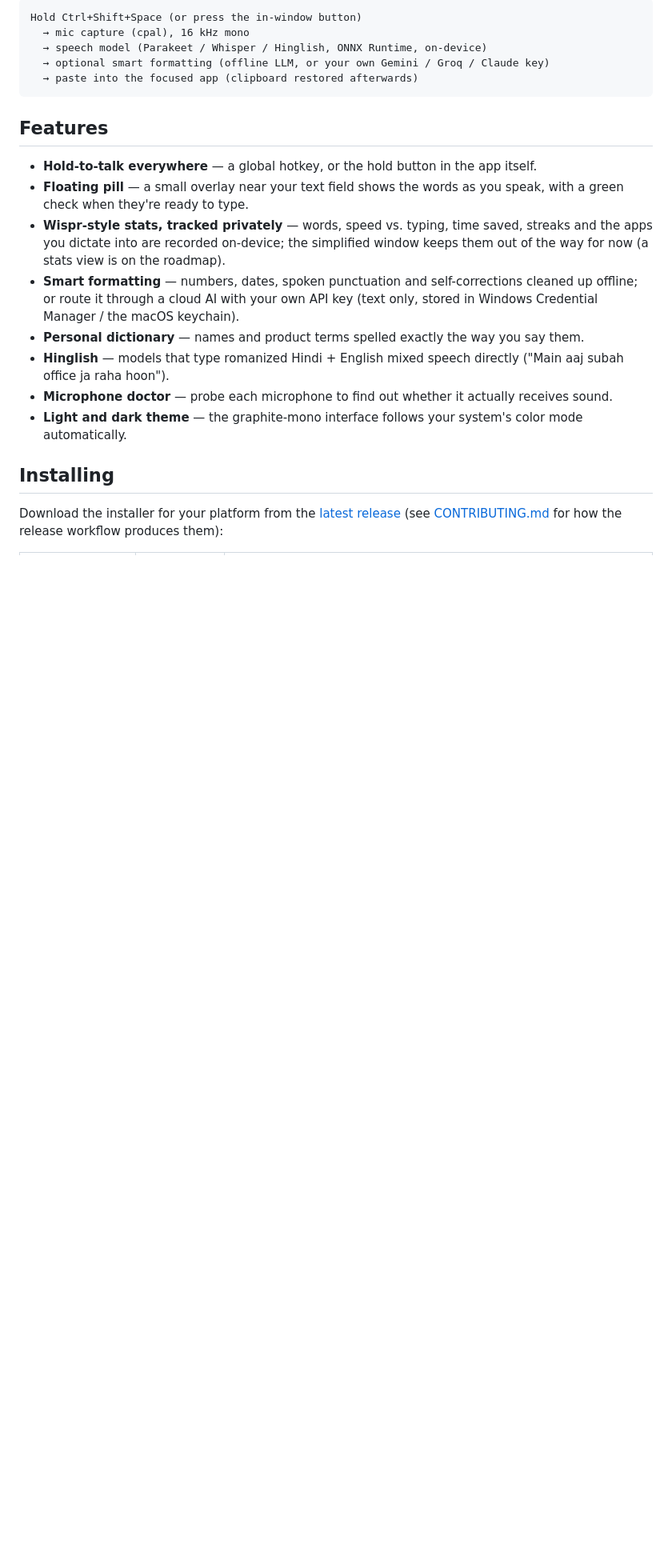
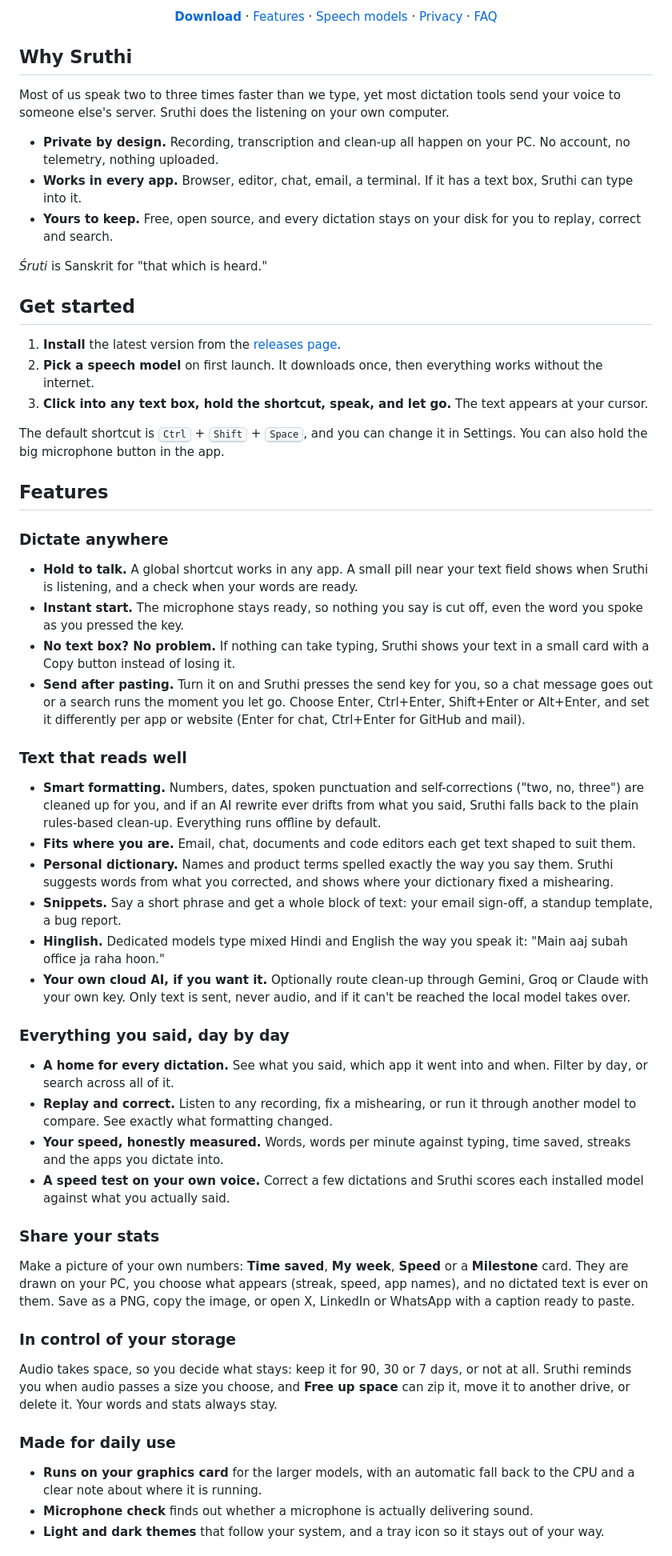
Before and after one commit to iamjustkrishna/Sruthi, a Markdown page: README.md, the part around one of its changes. Shown at 80% size. Rendered like a GitHub page; blank space fills up the shorter version.

````diff
--- a/README.md
+++ b/README.md
@@ -12,25 +15,74 @@ Your audio never leaves the device.
 
-```
-Hold Ctrl+Shift+Space (or press the in-window button)
-  → mic capture (cpal), 16 kHz mono
-  → speech model (Parakeet / Whisper / Hinglish, ONNX Runtime, on-device)
-  → optional smart formatting (offline LLM, or your own Gemini / Groq / Claude key)
-  → paste into the focused app (clipboard restored afterwards)
-```
+[**Download**](https://github.com/iamjustkrishna/Sruthi/releases/latest) ·
+[Features](#features) ·
+[Speech models](#choose-your-speech-model) ·
+[Privacy](#privacy) ·
+[FAQ](#faq)
+
+</div>
+
+<!--
+  Add screenshots here once you have them (any size; around 1400 px wide looks best):
+
+  <p align="center">
+    <img src="docs/images/home.png" alt="Sruthi home: today's words, speed against typing, and every dictation, day by day" width="860" />
+  </p>
+-->
+
+## Why Sruthi
+
+Most of us speak two to three times faster than we type, yet most dictation tools send your voice to someone else's server. Sruthi does the listening on your own computer.
+
+- **Private by design.** Recording, transcription and clean-up all happen on your PC. No account, no telemetry, nothing uploaded.
+- **Works in every app.** Browser, editor, chat, email, a terminal. If it has a text box, Sruthi can type into it.
+- **Yours to keep.** Free, open source, and every dictation stays on your disk for you to replay, correct and search.
+
+*Śruti* is Sanskrit for "that which is heard."
+
+## Get started
+
+1. **Install** the latest version from the [releases page](https://github.com/iamjustkrishna/Sruthi/releases/latest).
+2. **Pick a speech model** on first launch. It downloads once, then everything works without the internet.
+3. **Click into any text box, hold the shortcut, speak, and let go.** The text appears at your cursor.
+
+The default shortcut is <kbd>Ctrl</kbd> + <kbd>Shift</kbd> + <kbd>Space</kbd>, and you can change it in Settings. You can also hold the big microphone button in the app.
 
 ## Features
 
-- **Hold-to-talk everywhere** — a global hotkey, or the hold button in the app itself.
-- **Floating pill** — a small overlay near your text field shows the words as you speak, with a green check when they're ready to type.
-- **Wispr-style stats, tracked privately** — words, speed vs. typing, time saved, streaks and the apps you dictate into are recorded on-device; the simplified window keeps them out of the way for now (a stats view is on the roadmap).
-- **Smart formatting** — numbers, dates, spoken punctuation and self-corrections cleaned up offline; or route it through a cloud AI with your own API key (text only, stored in Windows Credential Manager / the macOS keychain).
-- **Personal dictionary** — names and product terms spelled exactly the way you say them.
-- **Hinglish** — models that type romanized Hindi + English mixed speech directly ("Main aaj subah office ja raha hoon").
-- **Microphone doctor** — probe each microphone to find out whether it actually receives sound.
-- **Light and dark theme** — the graphite-mono interface follows your system's color mode automatically.
+### Dictate anywhere
 
-## Installing
+- **Hold to talk.** A global shortcut works in any app. A small pill near your text field shows when Sruthi is listening, and a check when your words are ready.
+- **Instant start.** The microphone stays ready, so nothing you say is cut off, even the word you spoke as you pressed the key.
+- **No text box? No problem.** If nothing can take typing, Sruthi shows your text in a small card with a Copy button instead of losing it.
+- **Send after pasting.** Turn it on and Sruthi presses the send key for you, so a chat message goes out or a search runs the moment you let go. Choose Enter, Ctrl+Enter, Shift+Enter or Alt+Enter, and set it differently per app or website (Enter for chat, Ctrl+Enter for GitHub and mail).
 
-Download the installer for your platform from the
-[latest release](https://github.com/iamjustkrishna/Sruthi/releases/latest)
-(see [CONTRIBUTING.md](CONTRIBUTING.md) for how the release workflow produces them):
+### Text that reads well
+
+- **Smart formatting.** Numbers, dates, spoken punctuation and self-corrections ("two, no, three") are cleaned up for you, and if an AI rewrite ever drifts from what you said, Sruthi falls back to the plain rules-based clean-up. Everything runs offline by default.
+- **Fits where you are.** Email, chat, documents and code editors each get text shaped to suit them.
+- **Personal dictionary.** Names and product terms spelled exactly the way you say them. Sruthi suggests words from what you corrected, and shows where your dictionary fixed a mishearing.
+- **Snippets.** Say a short phrase and get a whole block of text: your email sign-off, a standup template, a bug report.
+- **Hinglish.** Dedicated models type mixed Hindi and English the way you speak it: "Main aaj subah office ja raha hoon."
+- **Your own cloud AI, if you want it.** Optionally route clean-up through Gemini, Groq or Claude with your own key. Only text is sent, never audio, and if it can't be reached the local model takes over.
+
+### Everything you said, day by day
+
+- **A home for every dictation.** See what you said, which app it went into and when. Filter by day, or search across all of it.
+- **Replay and correct.** Listen to any recording, fix a mishearing, or run it through another model to compare. See exactly what formatting changed.
+- **Your speed, honestly measured.** Words, words per minute against typing, time saved, streaks and the apps you dictate into.
+- **A speed test on your own voice.** Correct a few dictations and Sruthi scores each installed model against what you actually said.
+
+### Share your stats
+
+Make a picture of your own numbers: **Time saved**, **My week**, **Speed** or a **Milestone** card. They are drawn on your PC, you choose what appears (streak, speed, app names), and no dictated text is ever on them. Save as a PNG, copy the image, or open X, LinkedIn or WhatsApp with a caption ready to paste.
+
+### In control of your storage
+
+Audio takes space, so you decide what stays: keep it for 90, 30 or 7 days, or not at all. Sruthi reminds you when audio passes a size you choose, and **Free up space** can zip it, move it to another drive, or delete it. Your words and stats always stay.
+
+### Made for daily use
+
+- **Runs on your graphics card** for the larger models, with an automatic fall back to the CPU and a clear note about where it is running.
+- **Microphone check** finds out whether a microphone is actually delivering sound.
+- **Light and dark themes** that follow your system, and a tray icon so it stays out of your way.
+
````
Also changed, not shown: other parts of README.md (+71 -57 lines).
